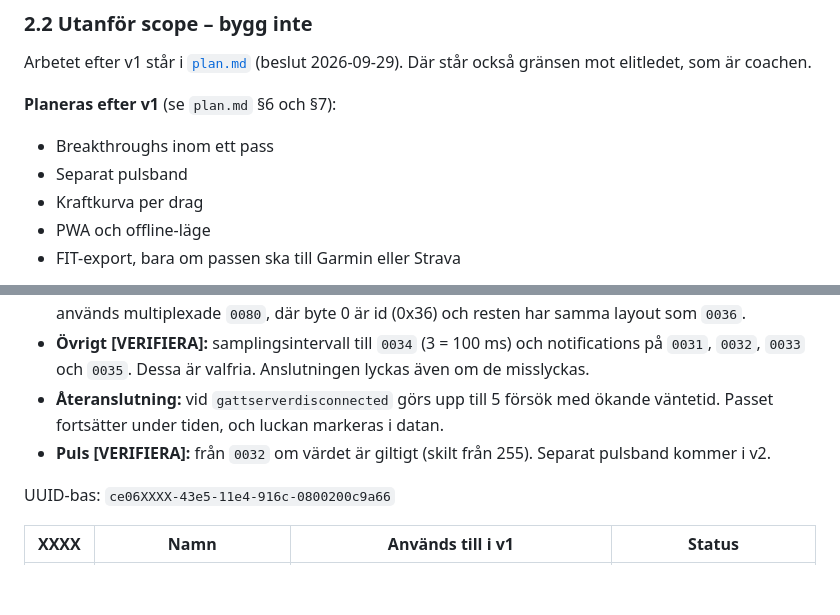
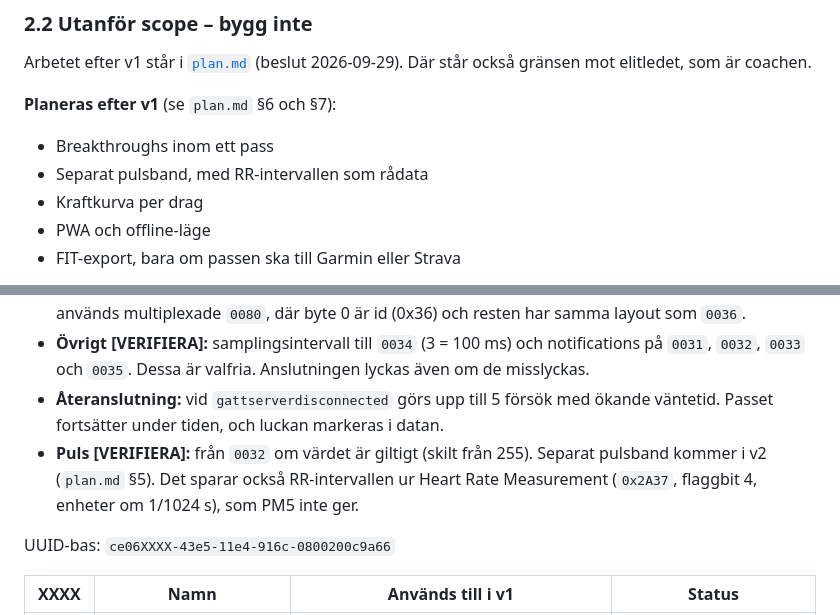
Before and after one commit to paokarlsson/stakometer, a Markdown page: spec.md, 2 parts joined by grey strips. GitHub-like rendering; blank space fills up the shorter version.

```diff
--- a/spec.md
+++ b/spec.md
@@ -50,7 +50,7 @@ Arbetet efter v1 står i [`plan.md`](plan.md) (beslut 2026-09-29). Där står oc
 **Planeras efter v1** (se `plan.md` §6 och §7):
 
 - Breakthroughs inom ett pass
-- Separat pulsband
+- Separat pulsband, med RR-intervallen som rådata
 - Kraftkurva per drag
 - PWA och offline-läge
 - FIT-export, bara om passen ska till Garmin eller Strava
@@ -551,7 +551,7 @@ Bekräftat 2026-09-24: appen ansluter via USB och effekten per drag stämmer med
 - **Dragdata [BEKRÄFTAT i demo/]:** notifications på `0036`. Om den inte går att prenumerera på används multiplexade `0080`, där byte 0 är id (0x36) och resten har samma layout som `0036`.
 - **Övrigt [VERIFIERA]:** samplingsintervall till `0034` (3 = 100 ms) och notifications på `0031`, `0032`, `0033` och `0035`. Dessa är valfria. Anslutningen lyckas även om de misslyckas.
 - **Återanslutning:** vid `gattserverdisconnected` görs upp till 5 försök med ökande väntetid. Passet fortsätter under tiden, och luckan markeras i datan.
-- **Puls [VERIFIERA]:** från `0032` om värdet är giltigt (skilt från 255). Separat pulsband kommer i v2.
+- **Puls [VERIFIERA]:** från `0032` om värdet är giltigt (skilt från 255). Separat pulsband kommer i v2 (`plan.md` §5). Det sparar också RR-intervallen ur Heart Rate Measurement (`0x2A37`, flaggbit 4, enheter om 1/1024 s), som PM5 inte ger.
 
 UUID-bas: `ce06XXXX-43e5-11e4-916c-0800200c9a66`
 
```
Also changed, not shown: plan.md (+5 -4 lines).
